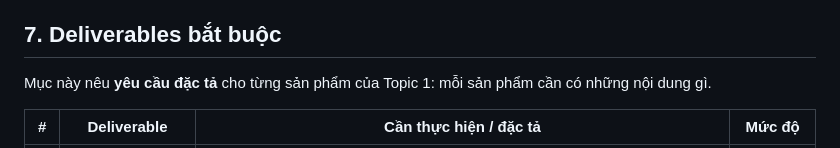
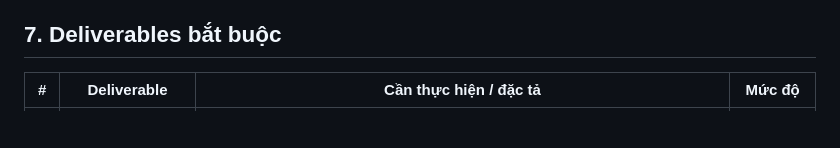
Before and after one commit to daoduykhang-cloud/PJ-SAD-T1, a Markdown page: README.md, the part around the change. GitHub-like rendering; blank space fills up the shorter version.

```diff
--- a/README.md
+++ b/README.md
@@ -173,8 +173,6 @@ Available ↔ Unavailable
 
 ## 7. Deliverables bắt buộc
 
-Mục này nêu **yêu cầu đặc tả** cho từng sản phẩm của Topic 1: mỗi sản phẩm cần có những nội dung gì.
-
 | # | Deliverable | Cần thực hiện / đặc tả | Mức độ |
 |---|---|---|---|
 | 1 | **Business Rules** | Quy tắc nghiệp vụ; quy định về trạng thái bàn; quy định đặt, đổi, hủy; quy định check-in; quy định số người và sức chứa bàn; quy định tránh trùng lịch (double booking) | **BẮT BUỘC** |
```
